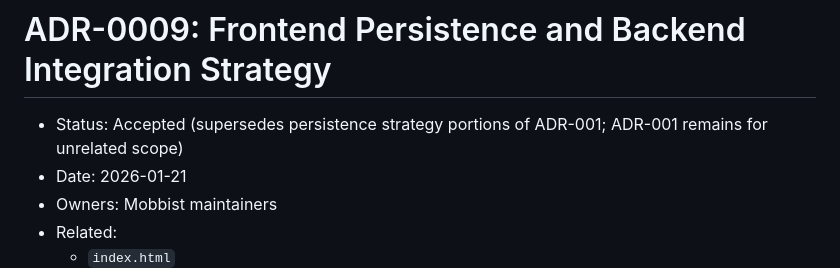
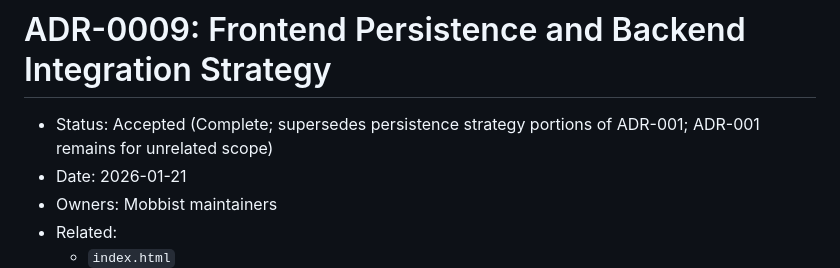
Before and after one commit to jaresty/mobbist, a Markdown page: docs/adr/0009-spa-backend-integration.md, the part around the change. GitHub-like rendering.

```diff
--- a/docs/adr/0009-spa-backend-integration.md
+++ b/docs/adr/0009-spa-backend-integration.md
@@ -1,6 +1,6 @@
 # ADR-0009: Frontend Persistence and Backend Integration Strategy
 
-- Status: Accepted (supersedes persistence strategy portions of ADR-001; ADR-001 remains for unrelated scope)
+- Status: Accepted (Complete; supersedes persistence strategy portions of ADR-001; ADR-001 remains for unrelated scope)
 - Date: 2026-01-21
 - Owners: Mobbist maintainers
 - Related:
```
Also changed, not shown: docs/adr/0009-spa-backend-integration.work-log.md (+17 -0 lines).
